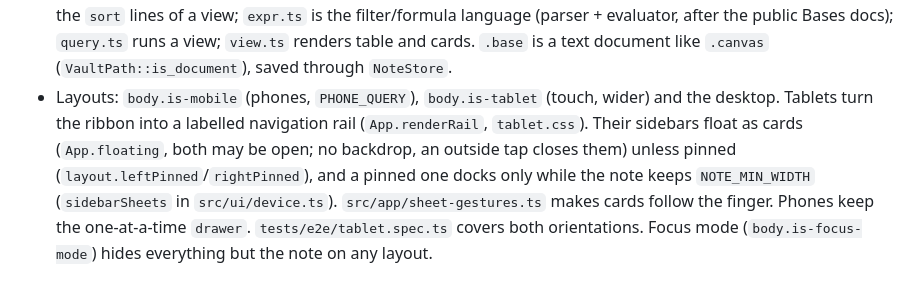
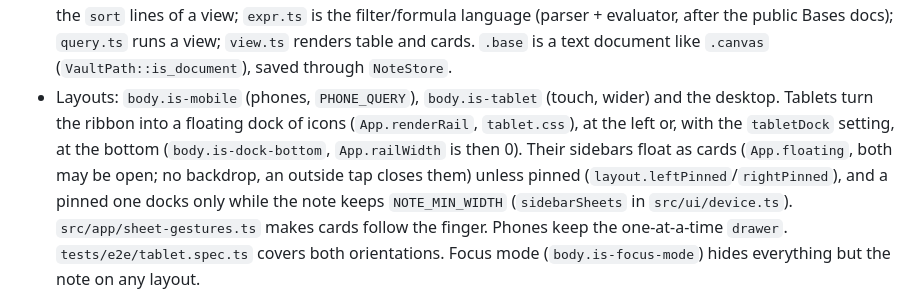
Before and after one commit to Nino4you/basalt, a Markdown page: CLAUDE.md, the part around the change. Drawn GitHub-style.

```diff
--- a/CLAUDE.md
+++ b/CLAUDE.md
@@ -201,8 +201,9 @@ No UI framework: DOM is built with the `h()` / `icon()` helpers in `src/ui/dom.t
   table and cards. `.base` is a text document like `.canvas` (`VaultPath::is_document`), saved
   through `NoteStore`.
 - Layouts: `body.is-mobile` (phones, `PHONE_QUERY`), `body.is-tablet` (touch, wider) and the
-  desktop. Tablets turn the ribbon into a labelled navigation rail (`App.renderRail`,
-  `tablet.css`). Their sidebars float as cards (`App.floating`, both may be open; no backdrop,
+  desktop. Tablets turn the ribbon into a floating dock of icons (`App.renderRail`,
+  `tablet.css`), at the left or, with the `tabletDock` setting, at the bottom
+  (`body.is-dock-bottom`, `App.railWidth` is then 0). Their sidebars float as cards (`App.floating`, both may be open; no backdrop,
   an outside tap closes them) unless pinned (`layout.leftPinned`/`rightPinned`), and a pinned
   one docks only while the note keeps `NOTE_MIN_WIDTH` (`sidebarSheets` in `src/ui/device.ts`).
   `src/app/sheet-gestures.ts` makes cards follow the finger. Phones keep the one-at-a-time
```
Also changed, not shown: AGENTS.md (+1 -1 lines), README.md (+4 -4 lines), screenshots/03-tablet-dark.png, 10 other files.
